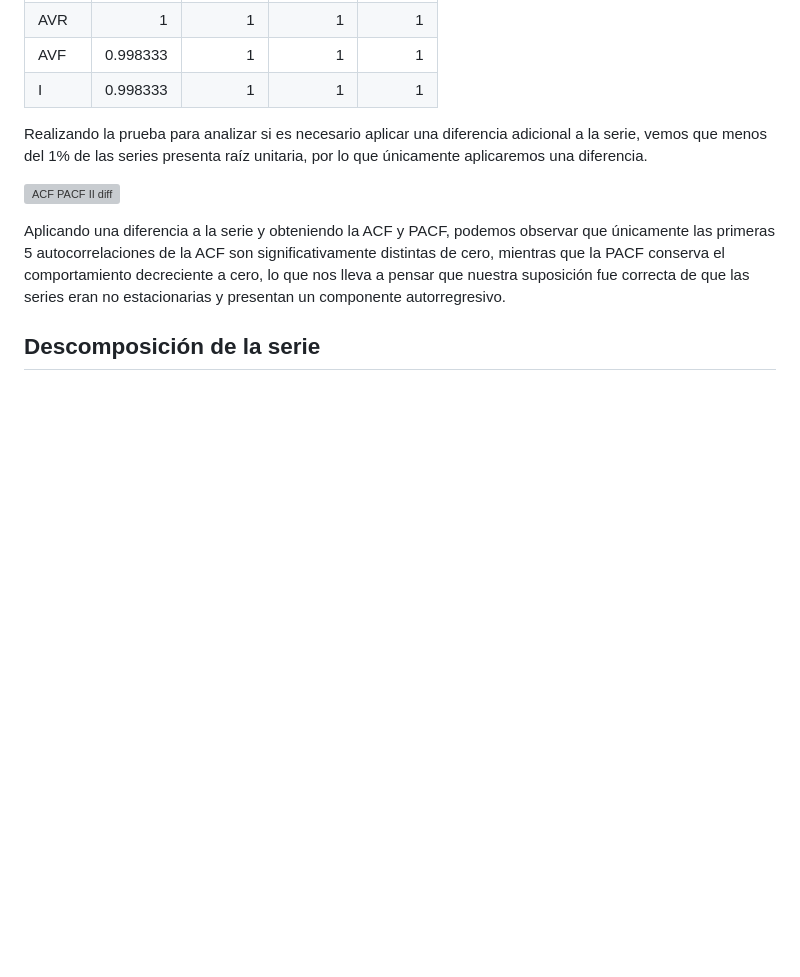
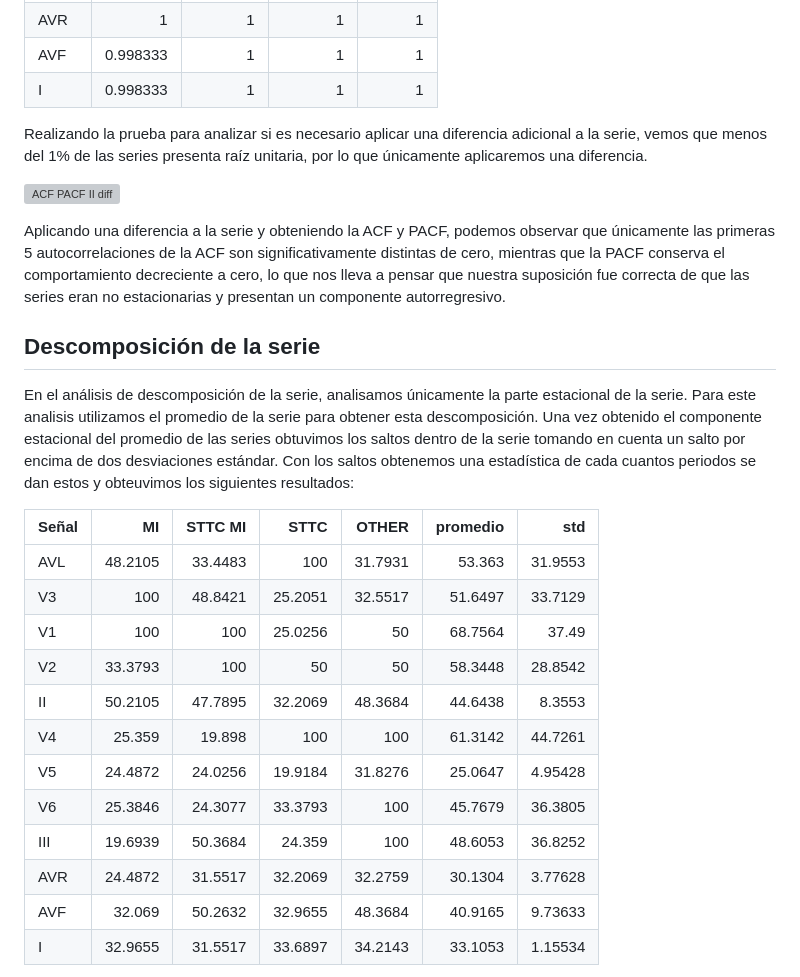
Before and after one commit to lgarayva/MCD_EKG, a Markdown page: Resultados/Reporte Escrito.md, the part around one of its changes. GitHub-like rendering; blank space fills up the shorter version; grey boxes are pictures that could not be loaded.

Commit message:
Agrego parte componente estacional #29

```diff
--- a/Resultados/Reporte Escrito.md
+++ b/Resultados/Reporte Escrito.md
@@ -114,3 +114,22 @@ Aplicando una diferencia a la serie y obteniendo la ACF y PACF, podemos observar
 
 ## Descomposición de la serie
 
+En el análisis de descomposición de la serie, analisamos únicamente la parte estacional de la serie. Para este analisis utilizamos el promedio de la serie para obtener esta descomposición. Una vez obtenido el componente estacional del promedio de las series obtuvimos los saltos dentro de la serie tomando en cuenta un salto por encima de dos desviaciones estándar. Con los saltos obtenemos una estadística de cada cuantos periodos se dan estos y obteuvimos los siguientes resultados:
+
+
+| Señal   |       MI |   STTC MI |     STTC |    OTHER |   promedio |      std |
+|:--------|---------:|----------:|---------:|---------:|-----------:|---------:|
+| AVL     |  48.2105 |   33.4483 | 100      |  31.7931 |    53.363  | 31.9553  |
+| V3      | 100      |   48.8421 |  25.2051 |  32.5517 |    51.6497 | 33.7129  |
+| V1      | 100      |  100      |  25.0256 |  50      |    68.7564 | 37.49    |
+| V2      |  33.3793 |  100      |  50      |  50      |    58.3448 | 28.8542  |
+| II      |  50.2105 |   47.7895 |  32.2069 |  48.3684 |    44.6438 |  8.3553  |
+| V4      |  25.359  |   19.898  | 100      | 100      |    61.3142 | 44.7261  |
+| V5      |  24.4872 |   24.0256 |  19.9184 |  31.8276 |    25.0647 |  4.95428 |
+| V6      |  25.3846 |   24.3077 |  33.3793 | 100      |    45.7679 | 36.3805  |
+| III     |  19.6939 |   50.3684 |  24.359  | 100      |    48.6053 | 36.8252  |
+| AVR     |  24.4872 |   31.5517 |  32.2069 |  32.2759 |    30.1304 |  3.77628 |
+| AVF     |  32.069  |   50.2632 |  32.9655 |  48.3684 |    40.9165 |  9.73633 |
+| I       |  32.9655 |   31.5517 |  33.6897 |  34.2143 |    33.1053 |  1.15534 |
+
+
```
Also changed, not shown: other parts of Resultados/Reporte Escrito.md (+6 -0 lines).
